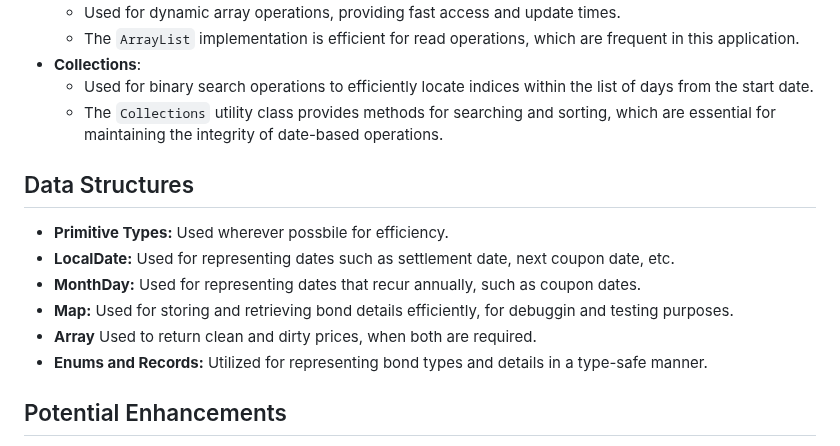
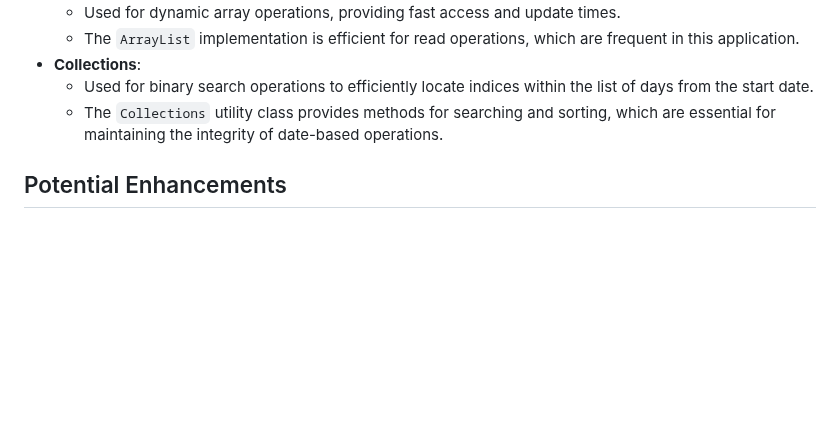
Before and after one commit to Agielies/YieldCurve, a Markdown page: README.md, the part around the change. Drawn GitHub-style; blank space fills up the shorter version.

Commit message:
Remove extra data structures section

```diff
--- a/README.md
+++ b/README.md
@@ -93,15 +93,6 @@ The solution approach was to:
   - Used for binary search operations to efficiently locate indices within the list of days from the start date.
   - The `Collections` utility class provides methods for searching and sorting, which are essential for maintaining the integrity of date-based operations.
 
-## Data Structures
-
-- **Primitive Types:** Used wherever possbile for efficiency.
-- **LocalDate:** Used for representing dates such as settlement date, next coupon date, etc.
-- **MonthDay:** Used for representing dates that recur annually, such as coupon dates.
-- **Map:** Used for storing and retrieving bond details efficiently, for debuggin and testing purposes.
-- **Array** Used to return clean and dirty prices, when both are required.
-- **Enums and Records:** Utilized for representing bond types and details in a type-safe manner.
-
 ## Potential Enhancements
 - **Use of Records**:
   - Records could be used to store `TenorPoint` objects, encapsulating dates, bid rates, and ask rates in a single immutable data structure.
```
